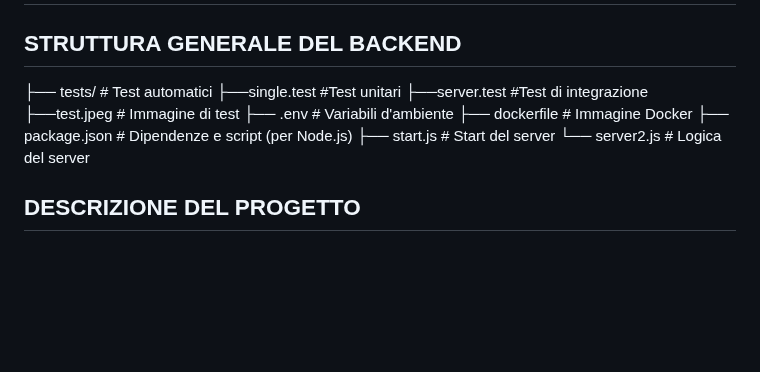
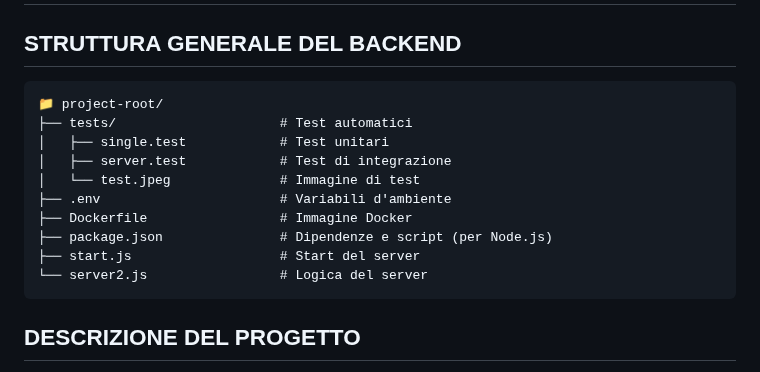
Before and after one commit to LucaRotter/progetto_web, a Markdown page: docs/backend-code.md, the part around one of its changes. GitHub-like rendering; blank space fills up the shorter version.

````diff
--- a/docs/backend-code.md
+++ b/docs/backend-code.md
@@ -2,15 +2,18 @@
 
 ## STRUTTURA GENERALE DEL BACKEND
 
-├── tests/ # Test automatici
-  ├──single.test #Test unitari
-  ├──server.test #Test di integrazione
-  ├──test.jpeg # Immagine di test
-├── .env # Variabili d'ambiente
-├── dockerfile # Immagine Docker
-├── package.json # Dipendenze e script (per Node.js)
-├── start.js # Start del server
-└── server2.js # Logica del server
+```plaintext
+📁 project-root/
+├── tests/                     # Test automatici
+│   ├── single.test            # Test unitari
+│   ├── server.test            # Test di integrazione
+│   └── test.jpeg              # Immagine di test
+├── .env                       # Variabili d'ambiente
+├── Dockerfile                 # Immagine Docker
+├── package.json               # Dipendenze e script (per Node.js)
+├── start.js                   # Start del server
+└── server2.js                 # Logica del server
+```
 
 ## DESCRIZIONE DEL PROGETTO
 
````
Also changed, not shown: other parts of docs/backend-code.md (+4 -4 lines).
